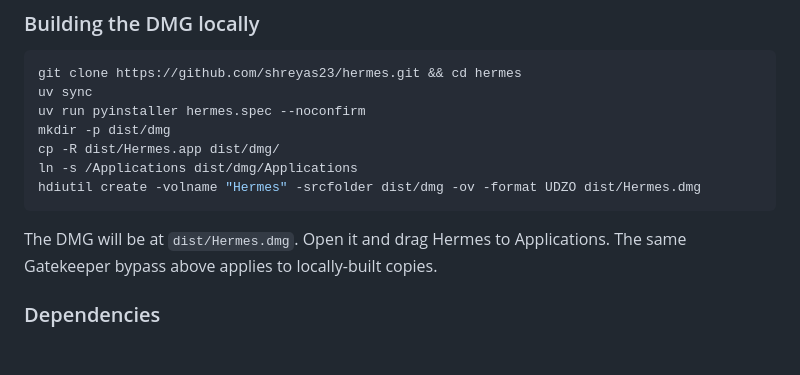
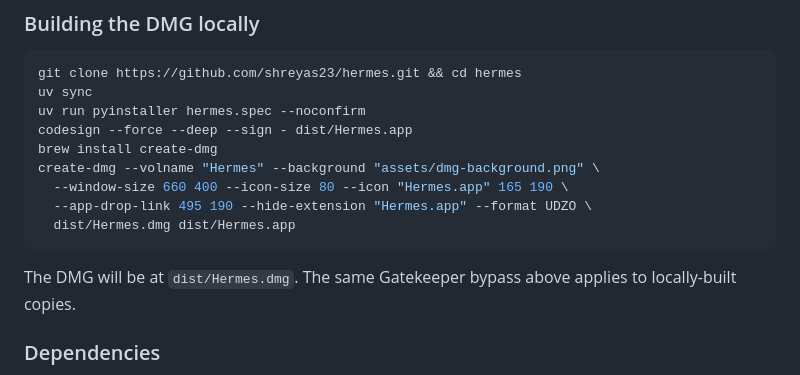
Before and after one commit to shreyas23/hermes, a Markdown page: README.md, the part around the change. GitHub-like rendering; blank space fills up the shorter version.

Commit message:
chore: styled DMG installer with background and icon positioning

````diff
--- a/README.md
+++ b/README.md
@@ -143,13 +143,15 @@ npm run e2e:all            # Playwright E2E tests (runs on port 5199)
 git clone https://github.com/shreyas23/hermes.git && cd hermes
 uv sync
 uv run pyinstaller hermes.spec --noconfirm
-mkdir -p dist/dmg
-cp -R dist/Hermes.app dist/dmg/
-ln -s /Applications dist/dmg/Applications
-hdiutil create -volname "Hermes" -srcfolder dist/dmg -ov -format UDZO dist/Hermes.dmg
+codesign --force --deep --sign - dist/Hermes.app
+brew install create-dmg
+create-dmg --volname "Hermes" --background "assets/dmg-background.png" \
+  --window-size 660 400 --icon-size 80 --icon "Hermes.app" 165 190 \
+  --app-drop-link 495 190 --hide-extension "Hermes.app" --format UDZO \
+  dist/Hermes.dmg dist/Hermes.app
 ```
 
-The DMG will be at `dist/Hermes.dmg`. Open it and drag Hermes to Applications. The same Gatekeeper bypass above applies to locally-built copies.
+The DMG will be at `dist/Hermes.dmg`. The same Gatekeeper bypass above applies to locally-built copies.
 
 ### Dependencies
 
````
Also changed, not shown: assets/dmg-background.png (added), 1 other file.
